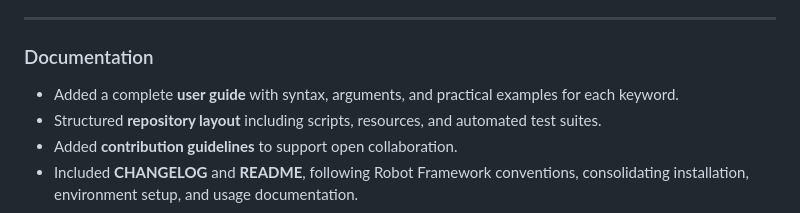
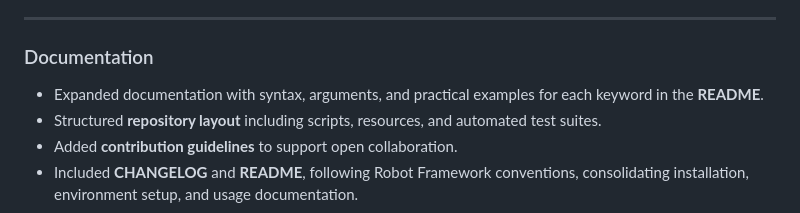
Before and after one commit to lucasdeeiroz/positivo-appium-extensions, a Markdown page: docs/CHANGELOG.md, the part around the change. GitHub-like rendering.

Commit message:
docs: refine wording in CHANGELOG (replace 'user guide' with 'usage guide in README')

```diff
--- a/docs/CHANGELOG.md
+++ b/docs/CHANGELOG.md
@@ -47,7 +47,7 @@ All keywords were validated on both **physical devices** and **Android emulators
 
 ### Documentation
 
-- Added a complete **user guide** with syntax, arguments, and practical examples for each keyword.
+- Expanded documentation with syntax, arguments, and practical examples for each keyword in the **README**.
 - Structured **repository layout** including scripts, resources, and automated test suites.
 - Added **contribution guidelines** to support open collaboration.
 - Included **CHANGELOG** and **README**, following Robot Framework conventions, consolidating installation, environment setup, and usage documentation.
```
